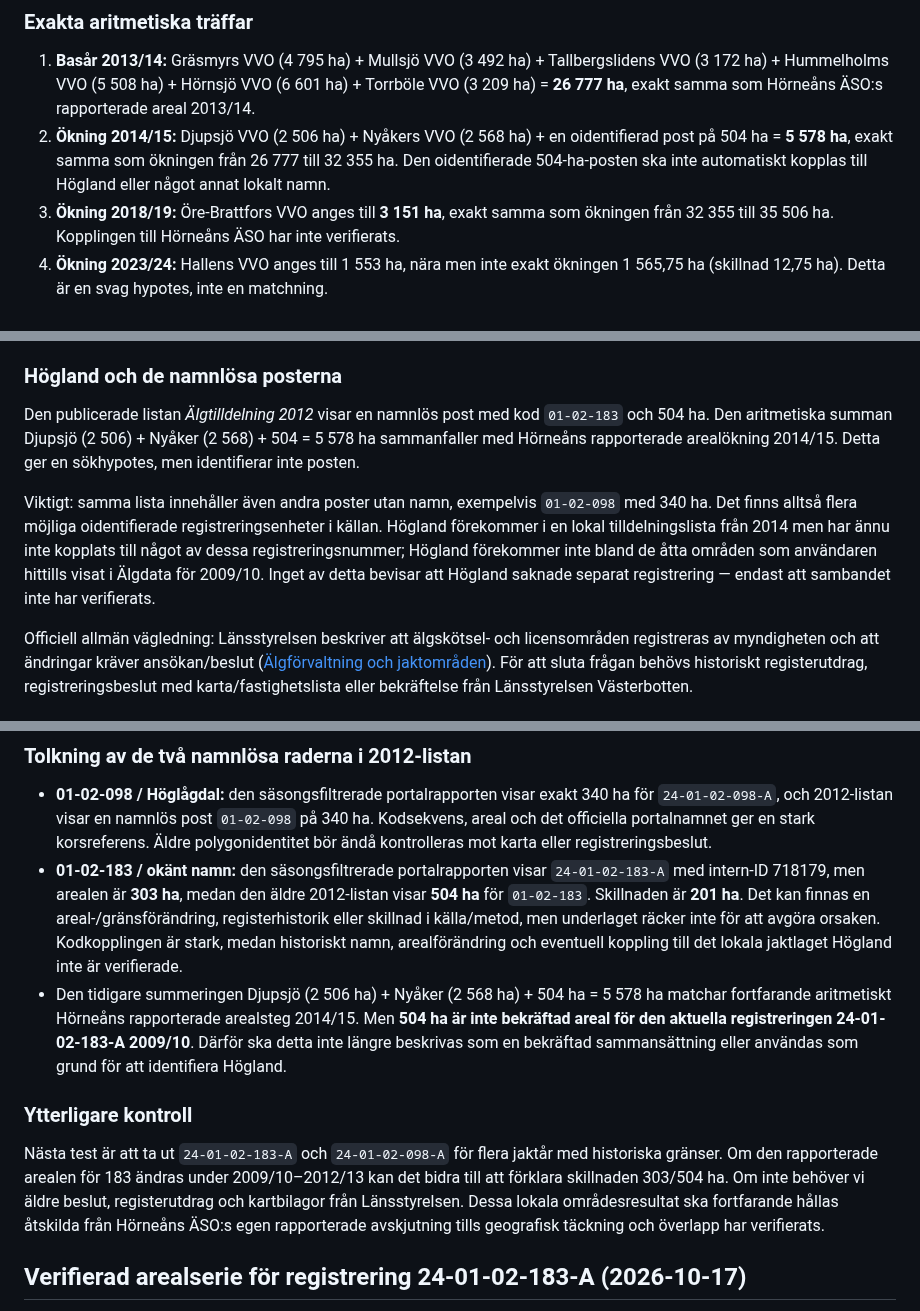
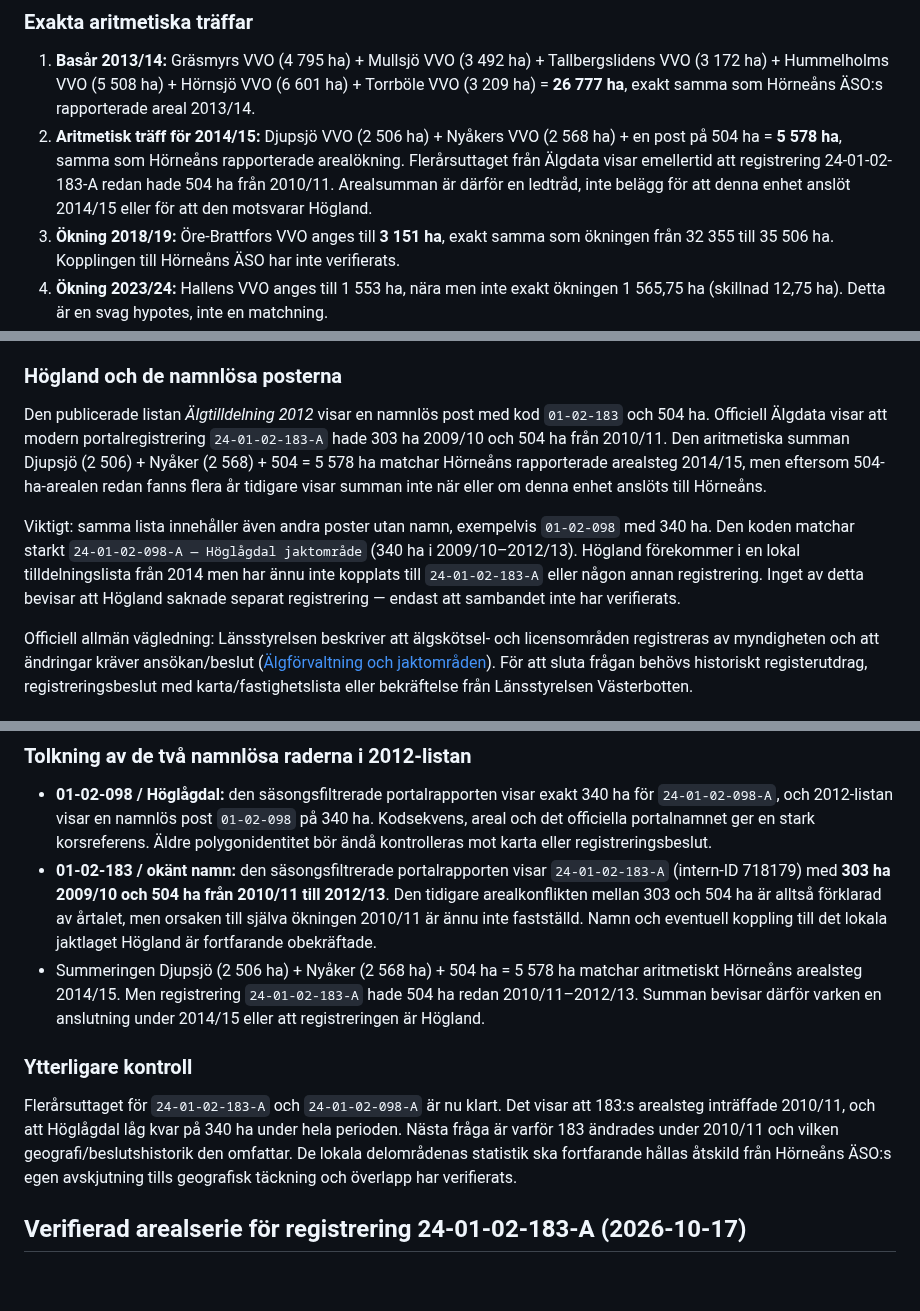
Before and after one commit to dahlinrobert-lgtm/alg-grasmyr, a Markdown page: docs/historic-aggregation-method.md, 3 parts joined by grey strips. Rendered like a GitHub page; blank space fills up the shorter version.

Commit message:
Reconcile earlier hypotheses with verified area timeline

```diff
--- a/docs/historic-aggregation-method.md
+++ b/docs/historic-aggregation-method.md
@@ -120,7 +120,7 @@ En publicerad SVT-lista med titeln [Älgtilldelning 2012](https://www.yumpu.com/
 ### Exakta aritmetiska träffar
 
 1. **Basår 2013/14:** Gräsmyrs VVO (4 795 ha) + Mullsjö VVO (3 492 ha) + Tallbergslidens VVO (3 172 ha) + Hummelholms VVO (5 508 ha) + Hörnsjö VVO (6 601 ha) + Torrböle VVO (3 209 ha) = **26 777 ha**, exakt samma som Hörneåns ÄSO:s rapporterade areal 2013/14.
-2. **Ökning 2014/15:** Djupsjö VVO (2 506 ha) + Nyåkers VVO (2 568 ha) + en oidentifierad post på 504 ha = **5 578 ha**, exakt samma som ökningen från 26 777 till 32 355 ha. Den oidentifierade 504-ha-posten ska inte automatiskt kopplas till Högland eller något annat lokalt namn.
+2. **Aritmetisk träff för 2014/15:** Djupsjö VVO (2 506 ha) + Nyåkers VVO (2 568 ha) + en post på 504 ha = **5 578 ha**, samma som Hörneåns rapporterade arealökning. Flerårsuttaget från Älgdata visar emellertid att registrering 24-01-02-183-A redan hade 504 ha från 2010/11. Arealsumman är därför en ledtråd, inte belägg för att denna enhet anslöt 2014/15 eller för att den motsvarar Högland.
 3. **Ökning 2018/19:** Öre-Brattfors VVO anges till **3 151 ha**, exakt samma som ökningen från 32 355 till 35 506 ha. Kopplingen till Hörneåns ÄSO har inte verifierats.
 4. **Ökning 2023/24:** Hallens VVO anges till 1 553 ha, nära men inte exakt ökningen 1 565,75 ha (skillnad 12,75 ha). Detta är en svag hypotes, inte en matchning.
 
@@ -148,9 +148,9 @@ Värdena har transkriberats från användarens skärmbilder av den officiella po
 
 ### Högland och de namnlösa posterna
 
-Den publicerade listan *Älgtilldelning 2012* visar en namnlös post med kod `01-02-183` och 504 ha. Den aritmetiska summan Djupsjö (2 506) + Nyåker (2 568) + 504 = 5 578 ha sammanfaller med Hörneåns rapporterade arealökning 2014/15. Detta ger en sökhypotes, men identifierar inte posten.
+Den publicerade listan *Älgtilldelning 2012* visar en namnlös post med kod `01-02-183` och 504 ha. Officiell Älgdata visar att modern portalregistrering `24-01-02-183-A` hade 303 ha 2009/10 och 504 ha från 2010/11. Den aritmetiska summan Djupsjö (2 506) + Nyåker (2 568) + 504 = 5 578 ha matchar Hörneåns rapporterade arealsteg 2014/15, men eftersom 504-ha-arealen redan fanns flera år tidigare visar summan inte när eller om denna enhet anslöts till Hörneåns.
 
-Viktigt: samma lista innehåller även andra poster utan namn, exempelvis `01-02-098` med 340 ha. Det finns alltså flera möjliga oidentifierade registreringsenheter i källan. Högland förekommer i en lokal tilldelningslista från 2014 men har ännu inte kopplats till något av dessa registreringsnummer; Högland förekommer inte bland de åtta områden som användaren hittills visat i Älgdata för 2009/10. Inget av detta bevisar att Högland saknade separat registrering — endast att sambandet inte har verifierats.
+Viktigt: samma lista innehåller även andra poster utan namn, exempelvis `01-02-098` med 340 ha. Den koden matchar starkt `24-01-02-098-A — Höglågdal jaktområde` (340 ha i 2009/10–2012/13). Högland förekommer i en lokal tilldelningslista från 2014 men har ännu inte kopplats till `24-01-02-183-A` eller någon annan registrering. Inget av detta bevisar att Högland saknade separat registrering — endast att sambandet inte har verifierats.
 
 Officiell allmän vägledning: Länsstyrelsen beskriver att älgskötsel- och licensområden registreras av myndigheten och att ändringar kräver ansökan/beslut ([Älgförvaltning och jaktområden](https://www.lansstyrelsen.se/vasterbotten/djur/jakt-och-vilt/algjakt/algforvaltning-och-jaktomraden.html)). För att sluta frågan behövs historiskt registerutdrag, registreringsbeslut med karta/fastighetslista eller bekräftelse från Länsstyrelsen Västerbotten.
 
@@ -188,12 +188,12 @@ Ett automatiserat Playwright-uttag från Länsstyrelsens publika Älgdata-portal
 ### Tolkning av de två namnlösa raderna i 2012-listan
 
 - **01-02-098 / Höglågdal:** den säsongsfiltrerade portalrapporten visar exakt 340 ha för `24-01-02-098-A`, och 2012-listan visar en namnlös post `01-02-098` på 340 ha. Kodsekvens, areal och det officiella portalnamnet ger en stark korsreferens. Äldre polygonidentitet bör ändå kontrolleras mot karta eller registreringsbeslut.
-- **01-02-183 / okänt namn:** den säsongsfiltrerade portalrapporten visar `24-01-02-183-A` med intern-ID 718179, men arealen är **303 ha**, medan den äldre 2012-listan visar **504 ha** för `01-02-183`. Skillnaden är **201 ha**. Det kan finnas en areal-/gränsförändring, registerhistorik eller skillnad i källa/metod, men underlaget räcker inte för att avgöra orsaken. Kodkopplingen är stark, medan historiskt namn, arealförändring och eventuell koppling till det lokala jaktlaget Högland inte är verifierade.
-- Den tidigare summeringen Djupsjö (2 506 ha) + Nyåker (2 568 ha) + 504 ha = 5 578 ha matchar fortfarande aritmetiskt Hörneåns rapporterade arealsteg 2014/15. Men **504 ha är inte bekräftad areal för den aktuella registreringen 24-01-02-183-A 2009/10**. Därför ska detta inte längre beskrivas som en bekräftad sammansättning eller användas som grund för att identifiera Högland.
+- **01-02-183 / okänt namn:** den säsongsfiltrerade portalrapporten visar `24-01-02-183-A` (intern-ID 718179) med **303 ha 2009/10 och 504 ha från 2010/11 till 2012/13**. Den tidigare arealkonflikten mellan 303 och 504 ha är alltså förklarad av årtalet, men orsaken till själva ökningen 2010/11 är ännu inte fastställd. Namn och eventuell koppling till det lokala jaktlaget Högland är fortfarande obekräftade.
+- Summeringen Djupsjö (2 506 ha) + Nyåker (2 568 ha) + 504 ha = 5 578 ha matchar aritmetiskt Hörneåns arealsteg 2014/15. Men registrering `24-01-02-183-A` hade 504 ha redan 2010/11–2012/13. Summan bevisar därför varken en anslutning under 2014/15 eller att registreringen är Högland.
 
 ### Ytterligare kontroll
 
-Nästa test är att ta ut `24-01-02-183-A` och `24-01-02-098-A` för flera jaktår med historiska gränser. Om den rapporterade arealen för 183 ändras under 2009/10–2012/13 kan det bidra till att förklara skillnaden 303/504 ha. Om inte behöver vi äldre beslut, registerutdrag och kartbilagor från Länsstyrelsen. Dessa lokala områdesresultat ska fortfarande hållas åtskilda från Hörneåns ÄSO:s egen rapporterade avskjutning tills geografisk täckning och överlapp har verifierats.
+Flerårsuttaget för `24-01-02-183-A` och `24-01-02-098-A` är nu klart. Det visar att 183:s arealsteg inträffade 2010/11, och att Höglågdal låg kvar på 340 ha under hela perioden. Nästa fråga är varför 183 ändrades under 2010/11 och vilken geografi/beslutshistorik den omfattar. De lokala delområdenas statistik ska fortfarande hållas åtskild från Hörneåns ÄSO:s egen avskjutning tills geografisk täckning och överlapp har verifierats.
 
 ## Verifierad arealserie för registrering 24-01-02-183-A (2026-10-17)
 
```
Also changed, not shown: other parts of docs/historic-aggregation-method.md (+2 -2 lines).
